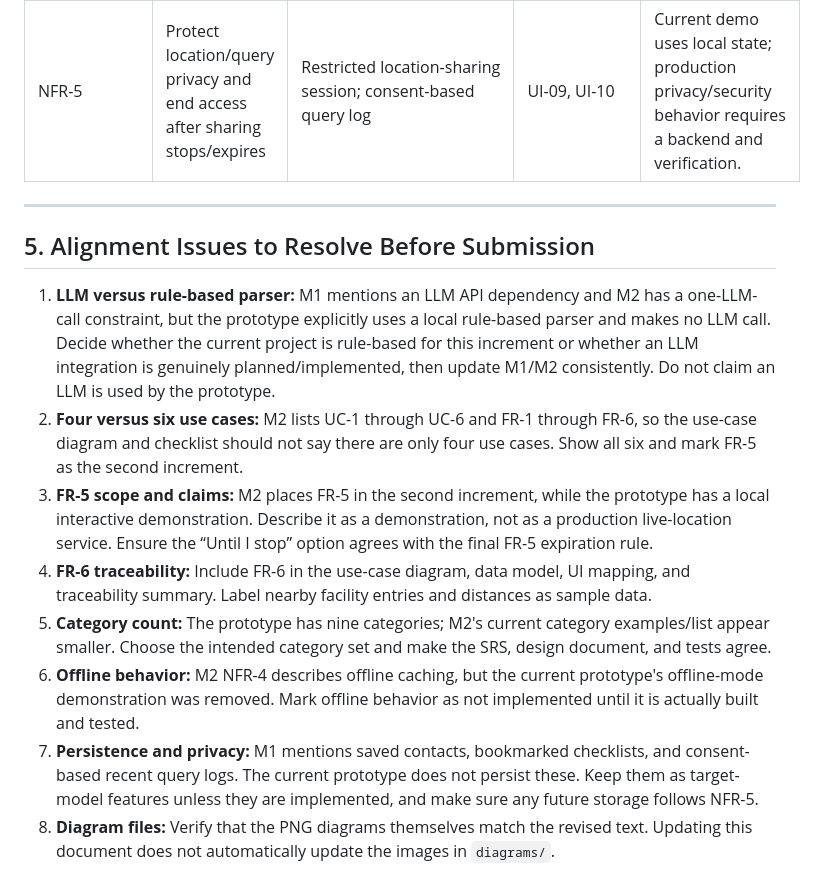
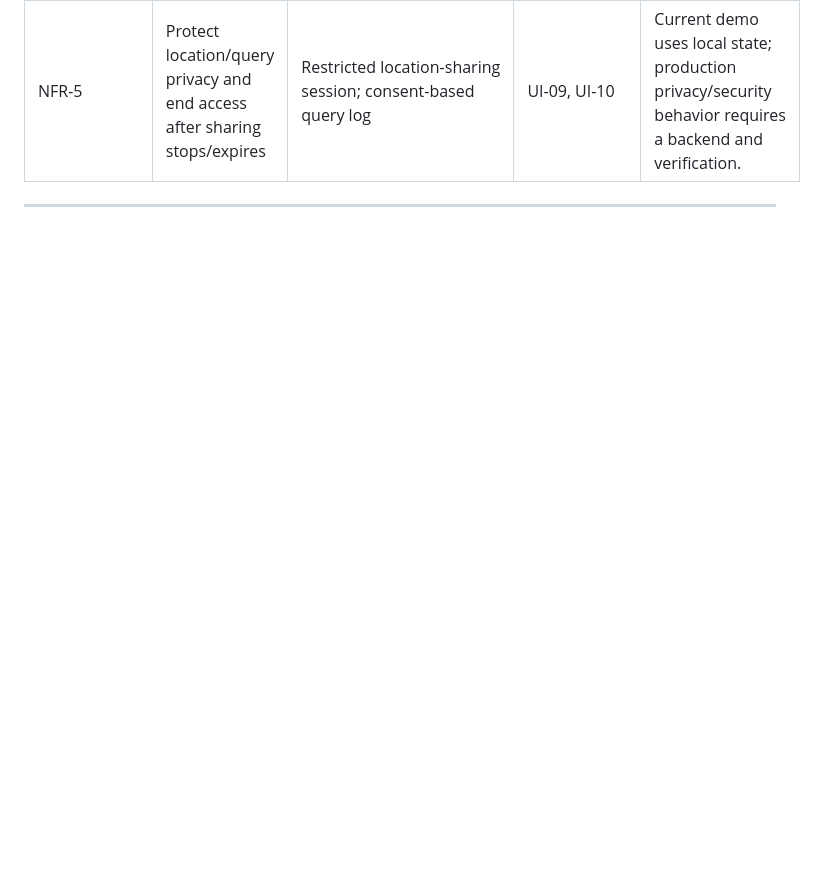
Before and after one commit to addrick-star/IntroSE, a Markdown page: design/ResQTh_Design_Document_Aligned.md, the part around the change. Rendered like a GitHub page; blank space fills up the shorter version.

Commit message:
Finalize design

```diff
--- a/design/ResQTh_Design_Document_Aligned.md
+++ b/design/ResQTh_Design_Document_Aligned.md
@@ -467,14 +467,3 @@ Additional notes:
 | NFR-5 | Protect location/query privacy and end access after sharing stops/expires | Restricted location-sharing session; consent-based query log | UI-09, UI-10 | Current demo uses local state; production privacy/security behavior requires a backend and verification. |
 
 ---
-
-## 5. Alignment Issues to Resolve Before Submission
-
-1. **LLM versus rule-based parser:** M1 mentions an LLM API dependency and M2 has a one-LLM-call constraint, but the prototype explicitly uses a local rule-based parser and makes no LLM call. Decide whether the current project is rule-based for this increment or whether an LLM integration is genuinely planned/implemented, then update M1/M2 consistently. Do not claim an LLM is used by the prototype.
-2. **Four versus six use cases:** M2 lists UC-1 through UC-6 and FR-1 through FR-6, so the use-case diagram and checklist should not say there are only four use cases. Show all six and mark FR-5 as the second increment.
-3. **FR-5 scope and claims:** M2 places FR-5 in the second increment, while the prototype has a local interactive demonstration. Describe it as a demonstration, not as a production live-location service. Ensure the “Until I stop” option agrees with the final FR-5 expiration rule.
-4. **FR-6 traceability:** Include FR-6 in the use-case diagram, data model, UI mapping, and traceability summary. Label nearby facility entries and distances as sample data.
-5. **Category count:** The prototype has nine categories; M2's current category examples/list appear smaller. Choose the intended category set and make the SRS, design document, and tests agree.
-6. **Offline behavior:** M2 NFR-4 describes offline caching, but the current prototype's offline-mode demonstration was removed. Mark offline behavior as not implemented until it is actually built and tested.
-7. **Persistence and privacy:** M1 mentions saved contacts, bookmarked checklists, and consent-based recent query logs. The current prototype does not persist these. Keep them as target-model features unless they are implemented, and make sure any future storage follows NFR-5.
-8. **Diagram files:** Verify that the PNG diagrams themselves match the revised text. Updating this document does not automatically update the images in `diagrams/`.
```
